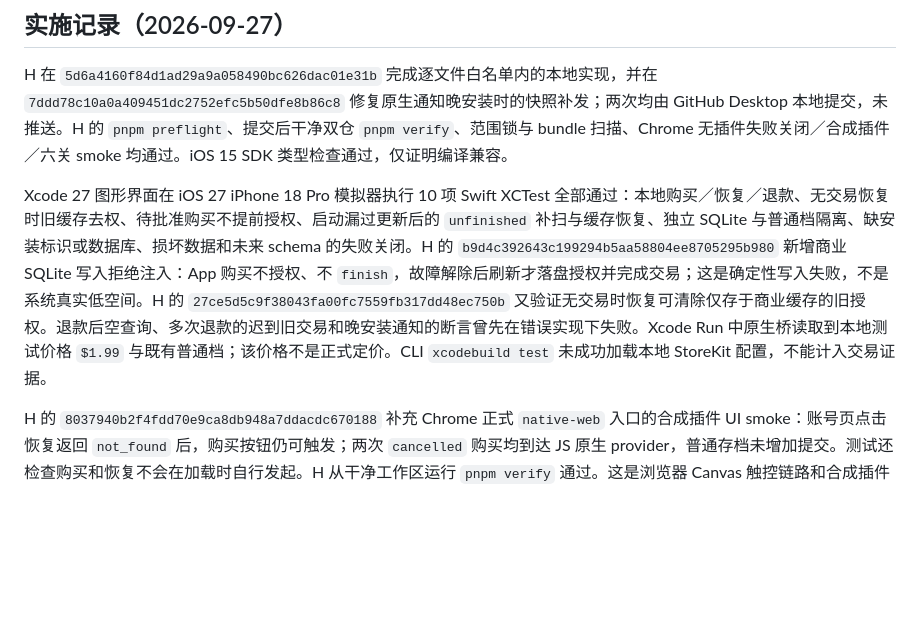
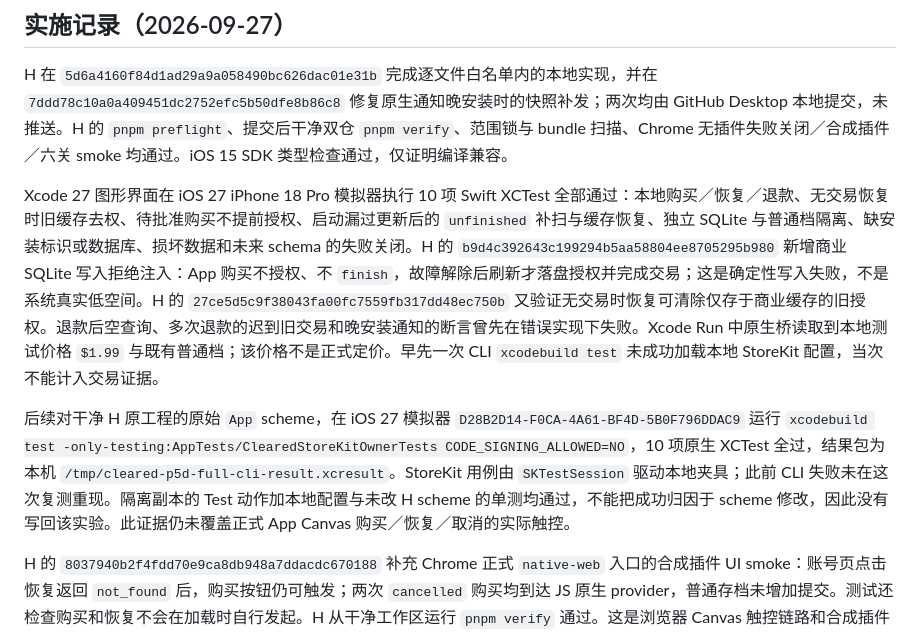
Before and after one commit to godwhere/ClearedMiniProgram, a Markdown page: docs/p5-d-ios-scope-proposal.md, the part around the change. Drawn GitHub-style; blank space fills up the shorter version.

```diff
--- a/docs/p5-d-ios-scope-proposal.md
+++ b/docs/p5-d-ios-scope-proposal.md
@@ -59,7 +59,9 @@
 
 H 在 `5d6a4160f84d1ad29a9a058490bc626dac01e31b` 完成逐文件白名单内的本地实现，并在 `7ddd78c10a0a409451dc2752efc5b50dfe8b86c8` 修复原生通知晚安装时的快照补发；两次均由 GitHub Desktop 本地提交，未推送。H 的 `pnpm preflight`、提交后干净双仓 `pnpm verify`、范围锁与 bundle 扫描、Chrome 无插件失败关闭／合成插件／六关 smoke 均通过。iOS 15 SDK 类型检查通过，仅证明编译兼容。
 
-Xcode 27 图形界面在 iOS 27 iPhone 18 Pro 模拟器执行 10 项 Swift XCTest 全部通过：本地购买／恢复／退款、无交易恢复时旧缓存去权、待批准购买不提前授权、启动漏过更新后的 `unfinished` 补扫与缓存恢复、独立 SQLite 与普通档隔离、缺安装标识或数据库、损坏数据和未来 schema 的失败关闭。H 的 `b9d4c392643c199294b5aa58804ee8705295b980` 新增商业 SQLite 写入拒绝注入：App 购买不授权、不 `finish`，故障解除后刷新才落盘授权并完成交易；这是确定性写入失败，不是系统真实低空间。H 的 `27ce5d5c9f38043fa00fc7559fb317dd48ec750b` 又验证无交易时恢复可清除仅存于商业缓存的旧授权。退款后空查询、多次退款的迟到旧交易和晚安装通知的断言曾先在错误实现下失败。Xcode Run 中原生桥读取到本地测试价格 `$1.99` 与既有普通档；该价格不是正式定价。CLI `xcodebuild test` 未成功加载本地 StoreKit 配置，不能计入交易证据。
+Xcode 27 图形界面在 iOS 27 iPhone 18 Pro 模拟器执行 10 项 Swift XCTest 全部通过：本地购买／恢复／退款、无交易恢复时旧缓存去权、待批准购买不提前授权、启动漏过更新后的 `unfinished` 补扫与缓存恢复、独立 SQLite 与普通档隔离、缺安装标识或数据库、损坏数据和未来 schema 的失败关闭。H 的 `b9d4c392643c199294b5aa58804ee8705295b980` 新增商业 SQLite 写入拒绝注入：App 购买不授权、不 `finish`，故障解除后刷新才落盘授权并完成交易；这是确定性写入失败，不是系统真实低空间。H 的 `27ce5d5c9f38043fa00fc7559fb317dd48ec750b` 又验证无交易时恢复可清除仅存于商业缓存的旧授权。退款后空查询、多次退款的迟到旧交易和晚安装通知的断言曾先在错误实现下失败。Xcode Run 中原生桥读取到本地测试价格 `$1.99` 与既有普通档；该价格不是正式定价。早先一次 CLI `xcodebuild test` 未成功加载本地 StoreKit 配置，当次不能计入交易证据。
+
+后续对干净 H 原工程的原始 `App` scheme，在 iOS 27 模拟器 `D28B2D14-F0CA-4A61-BF4D-5B0F796DDAC9` 运行 `xcodebuild test -only-testing:AppTests/ClearedStoreKitOwnerTests CODE_SIGNING_ALLOWED=NO`，10 项原生 XCTest 全过，结果包为本机 `/tmp/cleared-p5d-full-cli-result.xcresult`。StoreKit 用例由 `SKTestSession` 驱动本地夹具；此前 CLI 失败未在这次复测重现。隔离副本的 Test 动作加本地配置与未改 H scheme 的单测均通过，不能把成功归因于 scheme 修改，因此没有写回该实验。此证据仍未覆盖正式 App Canvas 购买／恢复／取消的实际触控。
 
 H 的 `8037940b2f4fdd70e9ca8db948a7ddacdc670188` 补充 Chrome 正式 `native-web` 入口的合成插件 UI smoke：账号页点击恢复返回 `not_found` 后，购买按钮仍可触发；两次 `cancelled` 购买均到达 JS 原生 provider，普通存档未增加提交。测试还检查购买和恢复不会在加载时自行发起。H 从干净工作区运行 `pnpm verify` 通过。这是浏览器 Canvas 触控链路和合成插件证据，不是 iOS App 或 StoreKit 触控。当前 iOS 27 模拟器截图停在系统 Apple Account 登录提示，Device Hub 桌面接口持续超时；未输入账号。
 
```
Also changed, not shown: docs/app-portability-plan.md (+3 -1 lines).
